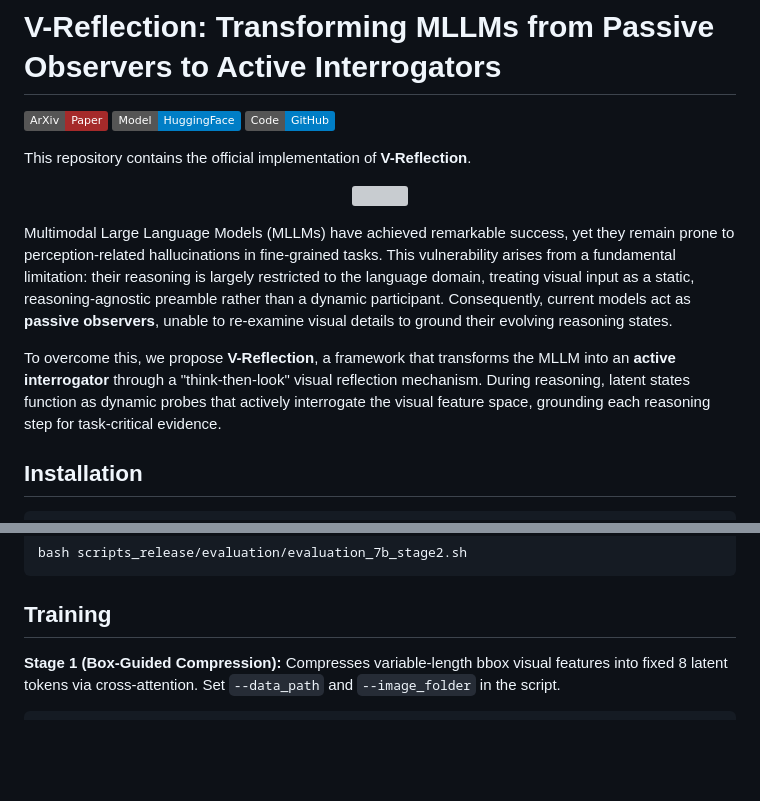
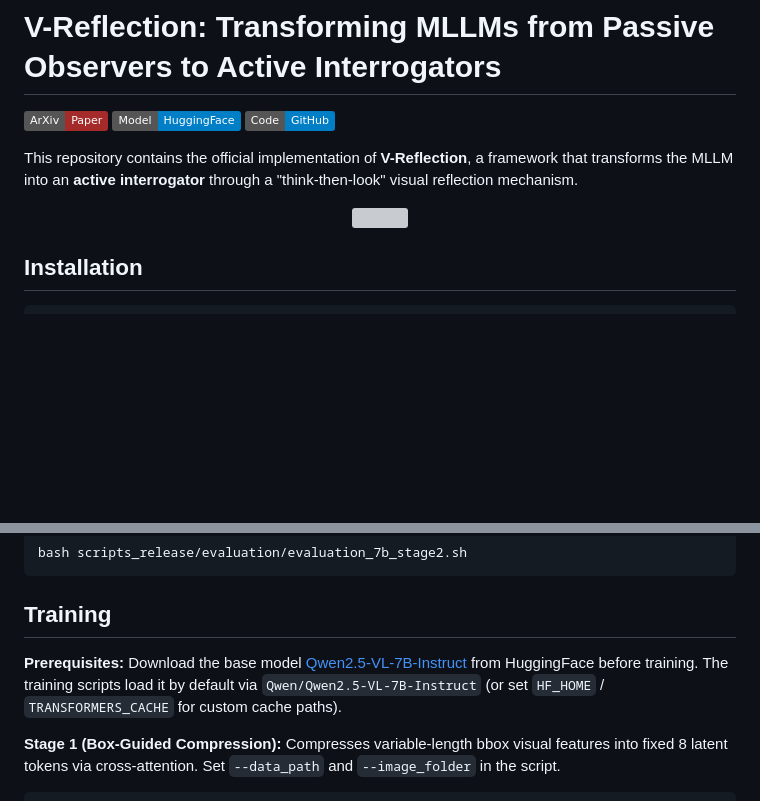
Before and after one commit to IDEA-Research/V-Reflection, a Markdown page: README.md, 2 parts joined by grey strips. Rendered like a GitHub page; badges without logos; blank space fills up the shorter version; grey boxes are pictures that could not be loaded.

Commit message:
Add Qwen2.5-VL-7B prerequisite for training, fix Models table

````diff
--- a/README.md
+++ b/README.md
@@ -5,15 +5,12 @@
 [![Page](https://img.shields.io/badge/Code-GitHub-blue.svg?logo=github)](.)
 
 
-This repository contains the official implementation of **V-Reflection**.
+This repository contains the official implementation of **V-Reflection**, a framework that transforms the MLLM into an **active interrogator** through a "think-then-look" visual reflection mechanism.
 
 <p align="center">
   <img src="./images/Tesear.png" width="90%">
 </p>
 
-Multimodal Large Language Models (MLLMs) have achieved remarkable success, yet they remain prone to perception-related hallucinations in fine-grained tasks. This vulnerability arises from a fundamental limitation: their reasoning is largely restricted to the language domain, treating visual input as a static, reasoning-agnostic preamble rather than a dynamic participant. Consequently, current models act as **passive observers**, unable to re-examine visual details to ground their evolving reasoning states.
-
-To overcome this, we propose **V-Reflection**, a framework that transforms the MLLM into an **active interrogator** through a "think-then-look" visual reflection mechanism. During reasoning, latent states function as dynamic probes that actively interrogate the visual feature space, grounding each reasoning step for task-critical evidence.
 
 ## Installation
 
@@ -134,6 +131,8 @@ bash scripts_release/evaluation/evaluation_7b_stage2.sh
 
 ## Training
 
+**Prerequisites:** Download the base model [Qwen2.5-VL-7B-Instruct](https://huggingface.co/Qwen/Qwen2.5-VL-7B-Instruct) from HuggingFace before training. The training scripts load it by default via `Qwen/Qwen2.5-VL-7B-Instruct` (or set `HF_HOME` / `TRANSFORMERS_CACHE` for custom cache paths).
+
 **Stage 1 (Box-Guided Compression):** Compresses variable-length bbox visual features into fixed 8 latent tokens via cross-attention. Set `--data_path` and `--image_folder` in the script.
 
 ```bash
````
Also changed, not shown: other parts of README.md (+0 -1 lines).
